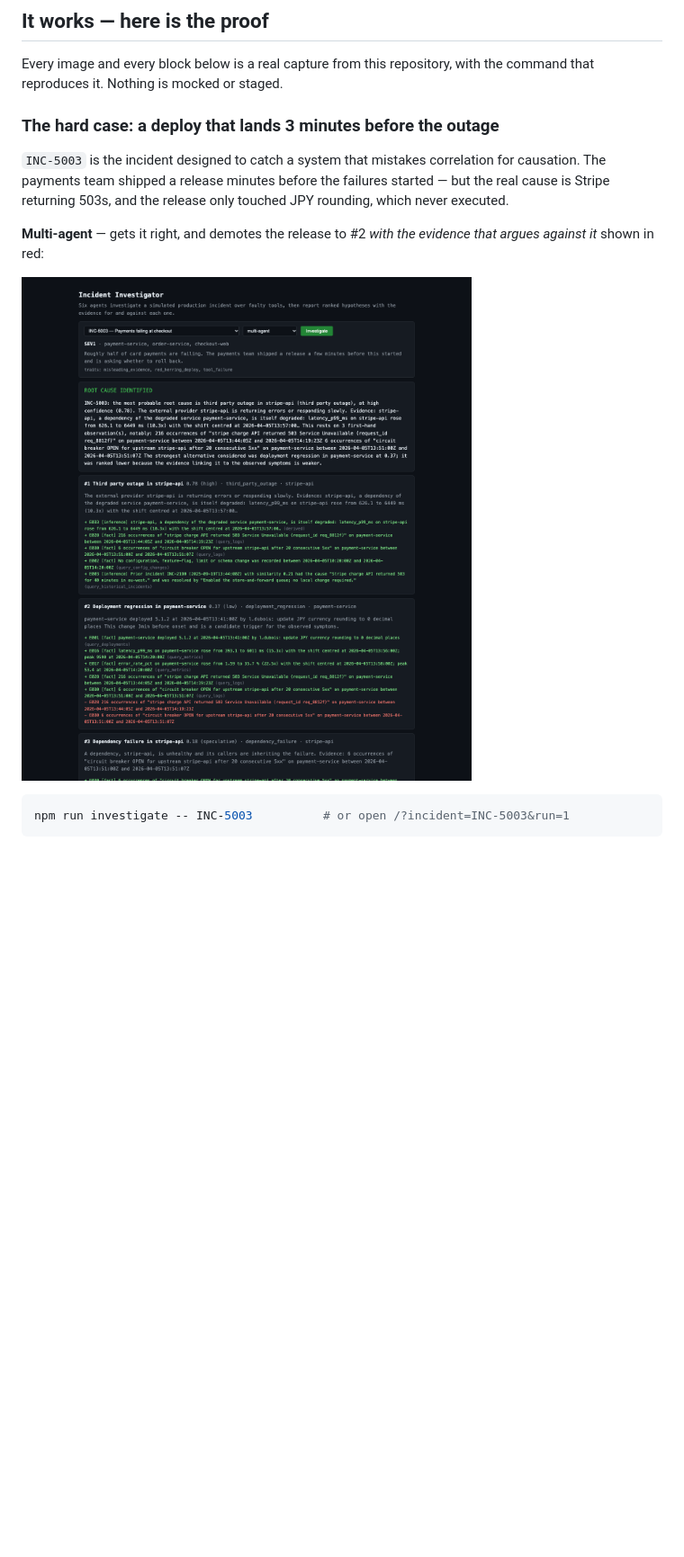
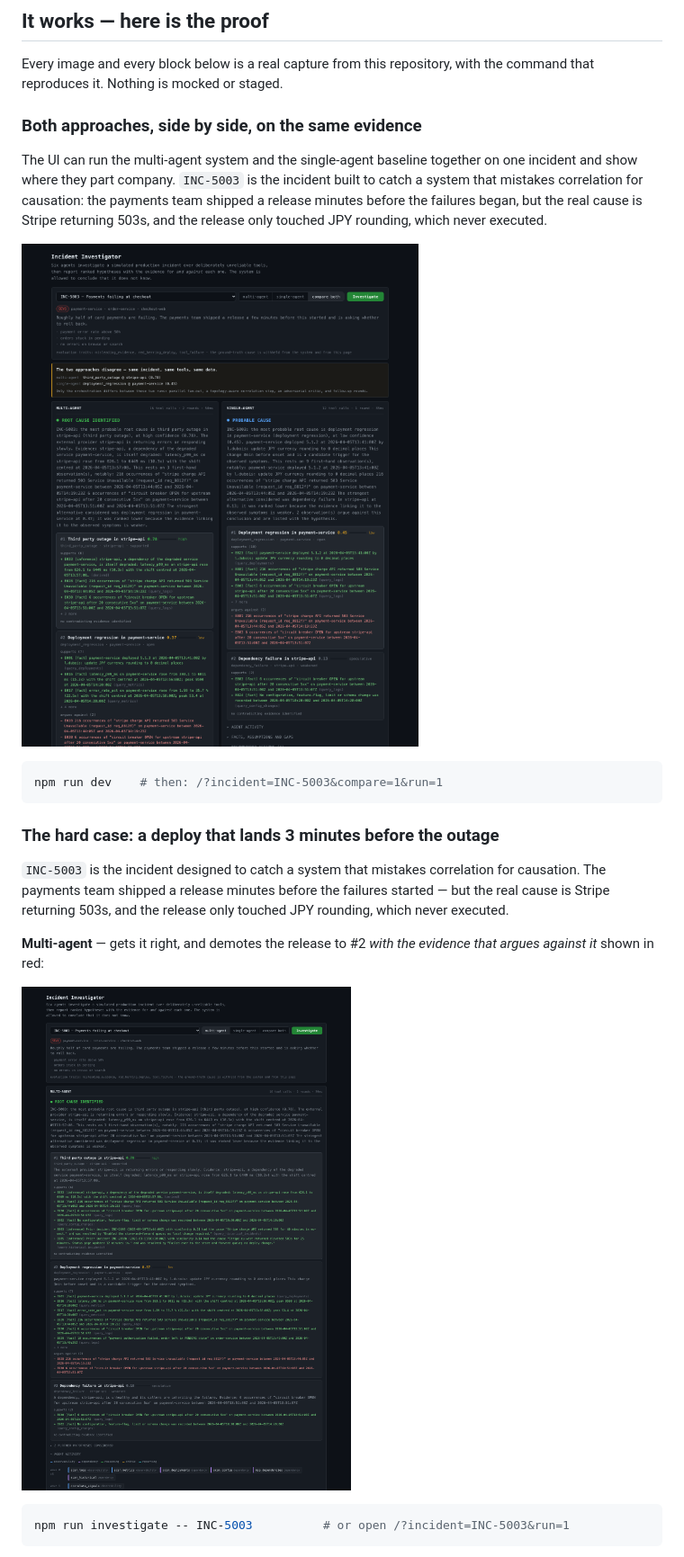
Before and after one commit to umeshyadav7988/Multi-Agent-Production-Incident-Investigation-System, a Markdown page: README.md, the part around one of its changes. Shown at 90% size. Rendered like a GitHub page; pictures changed too: docs/screenshots/00-compare.png (added), docs/screenshots/02-multi-agent-red-herring.png; blank space fills up the shorter version.

````diff
--- a/README.md
+++ b/README.md
@@ -28,6 +28,21 @@ a pure function of `(seed, incidentId)`.
 
 Every image and every block below is a real capture from this repository, with
 the command that reproduces it. Nothing is mocked or staged.
+
+### Both approaches, side by side, on the same evidence
+
+The UI can run the multi-agent system and the single-agent baseline together on
+one incident and show where they part company. `INC-5003` is the incident built
+to catch a system that mistakes correlation for causation: the payments team
+shipped a release minutes before the failures began, but the real cause is
+Stripe returning 503s, and the release only touched JPY rounding, which never
+executed.
+
+![Multi-agent and single-agent compared on INC-5003](docs/screenshots/00-compare.png)
+
+```bash
+npm run dev    # then: /?incident=INC-5003&compare=1&run=1
+```
 
 ### The hard case: a deploy that lands 3 minutes before the outage
 
````
Also changed, not shown: other parts of README.md (+19 -3 lines), EVALUATION.md (+3 -3 lines), docs/screenshots/01-ui-incident-list.png, docs/screenshots/03-single-agent-same-case.png, docs/screenshots/04-inconclusive.png, 10 other files.
